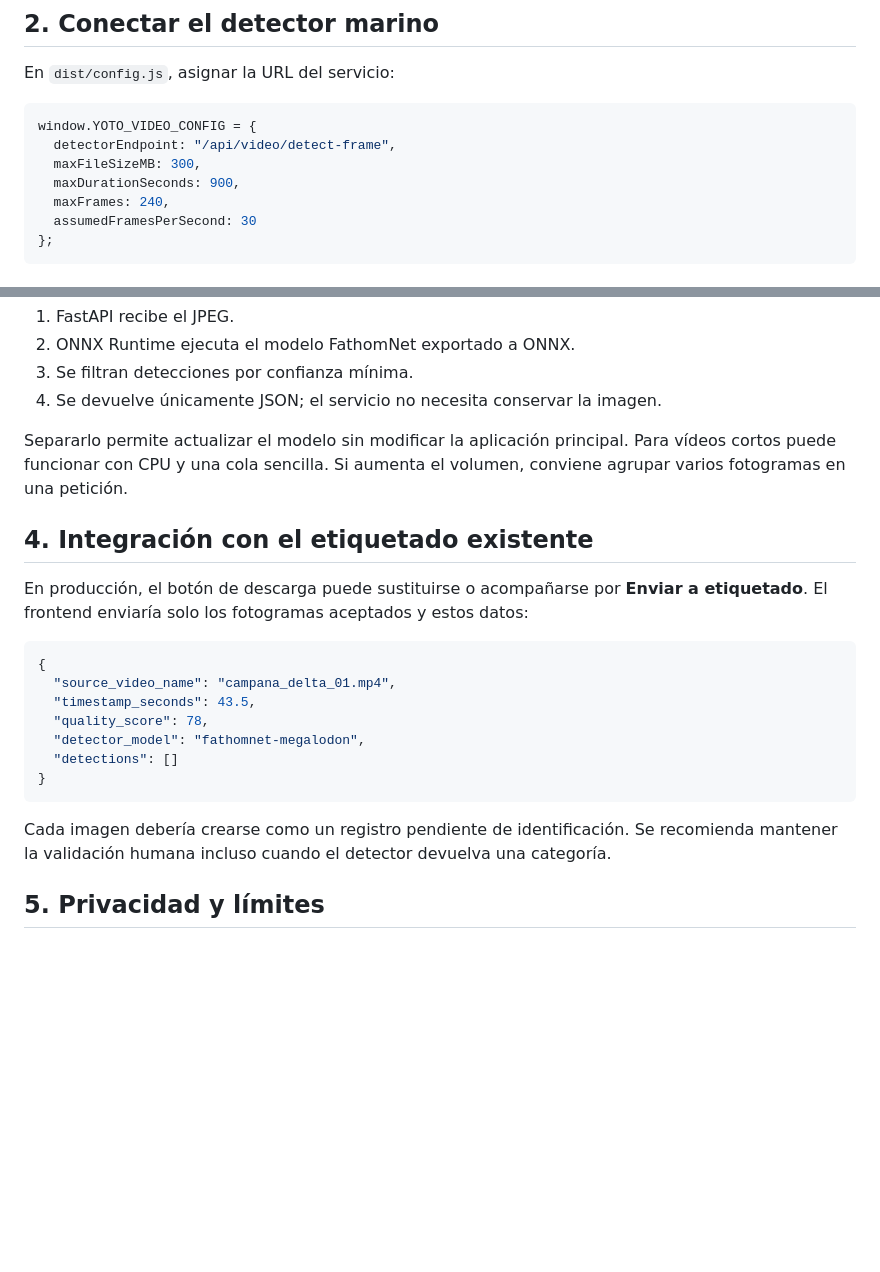
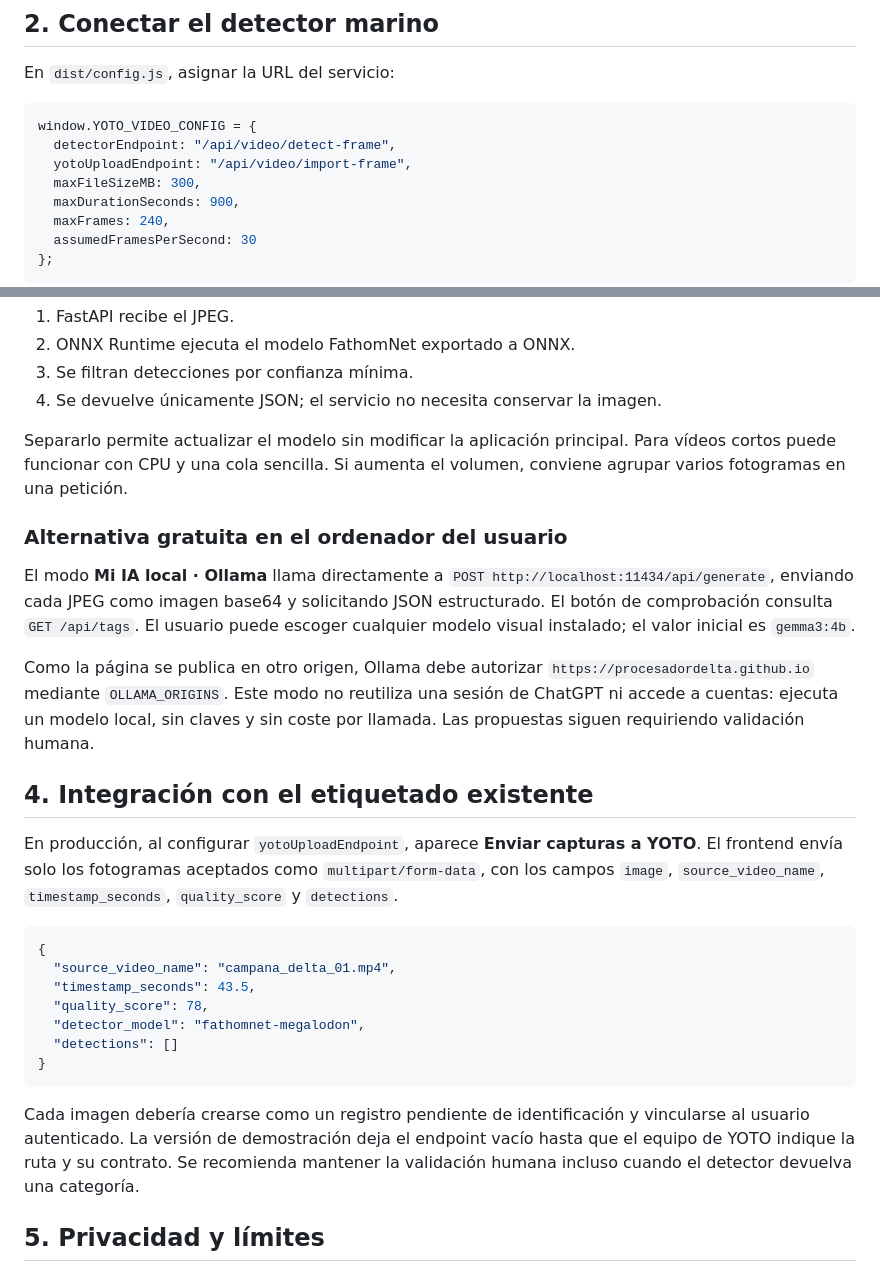
Before and after one commit to ProcesadorDELTA/yoto-procesador-video-marino, a Markdown page: INTEGRACION_YOTO.md, 2 parts joined by grey strips. Drawn GitHub-style; blank space fills up the shorter version.

Commit message:
Añadir IA local y renovar diseño YOTO

````diff
--- a/INTEGRACION_YOTO.md
+++ b/INTEGRACION_YOTO.md
@@ -13,6 +13,7 @@ En `dist/config.js`, asignar la URL del servicio:
 ```js
 window.YOTO_VIDEO_CONFIG = {
   detectorEndpoint: "/api/video/detect-frame",
+  yotoUploadEndpoint: "/api/video/import-frame",
   maxFileSizeMB: 300,
   maxDurationSeconds: 900,
   maxFrames: 240,
@@ -56,9 +57,15 @@ El endpoint puede implementarse como un servicio Python separado del núcleo de
 
 Separarlo permite actualizar el modelo sin modificar la aplicación principal. Para vídeos cortos puede funcionar con CPU y una cola sencilla. Si aumenta el volumen, conviene agrupar varios fotogramas en una petición.
 
+### Alternativa gratuita en el ordenador del usuario
+
+El modo **Mi IA local · Ollama** llama directamente a `POST http://localhost:11434/api/generate`, enviando cada JPEG como imagen base64 y solicitando JSON estructurado. El botón de comprobación consulta `GET /api/tags`. El usuario puede escoger cualquier modelo visual instalado; el valor inicial es `gemma3:4b`.
+
+Como la página se publica en otro origen, Ollama debe autorizar `https://procesadordelta.github.io` mediante `OLLAMA_ORIGINS`. Este modo no reutiliza una sesión de ChatGPT ni accede a cuentas: ejecuta un modelo local, sin claves y sin coste por llamada. Las propuestas siguen requiriendo validación humana.
+
 ## 4. Integración con el etiquetado existente
 
-En producción, el botón de descarga puede sustituirse o acompañarse por **Enviar a etiquetado**. El frontend enviaría solo los fotogramas aceptados y estos datos:
+En producción, al configurar `yotoUploadEndpoint`, aparece **Enviar capturas a YOTO**. El frontend envía solo los fotogramas aceptados como `multipart/form-data`, con los campos `image`, `source_video_name`, `timestamp_seconds`, `quality_score` y `detections`.
 
 ```json
 {
@@ -70,7 +77,7 @@ En producción, el botón de descarga puede sustituirse o acompañarse por **Env
 }
 ```
 
-Cada imagen debería crearse como un registro pendiente de identificación. Se recomienda mantener la validación humana incluso cuando el detector devuelva una categoría.
+Cada imagen debería crearse como un registro pendiente de identificación y vincularse al usuario autenticado. La versión de demostración deja el endpoint vacío hasta que el equipo de YOTO indique la ruta y su contrato. Se recomienda mantener la validación humana incluso cuando el detector devuelva una categoría.
 
 ## 5. Privacidad y límites
 
````
